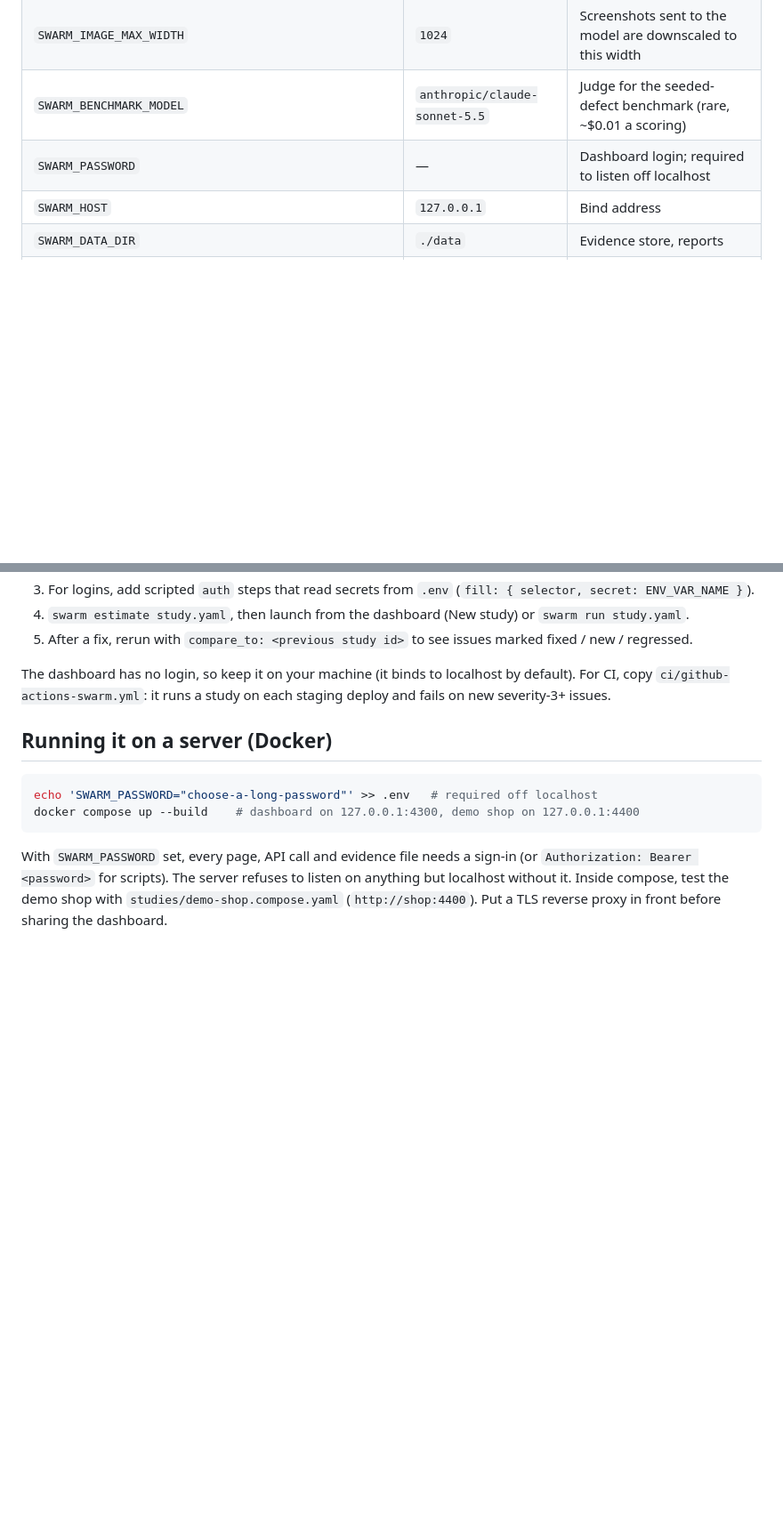
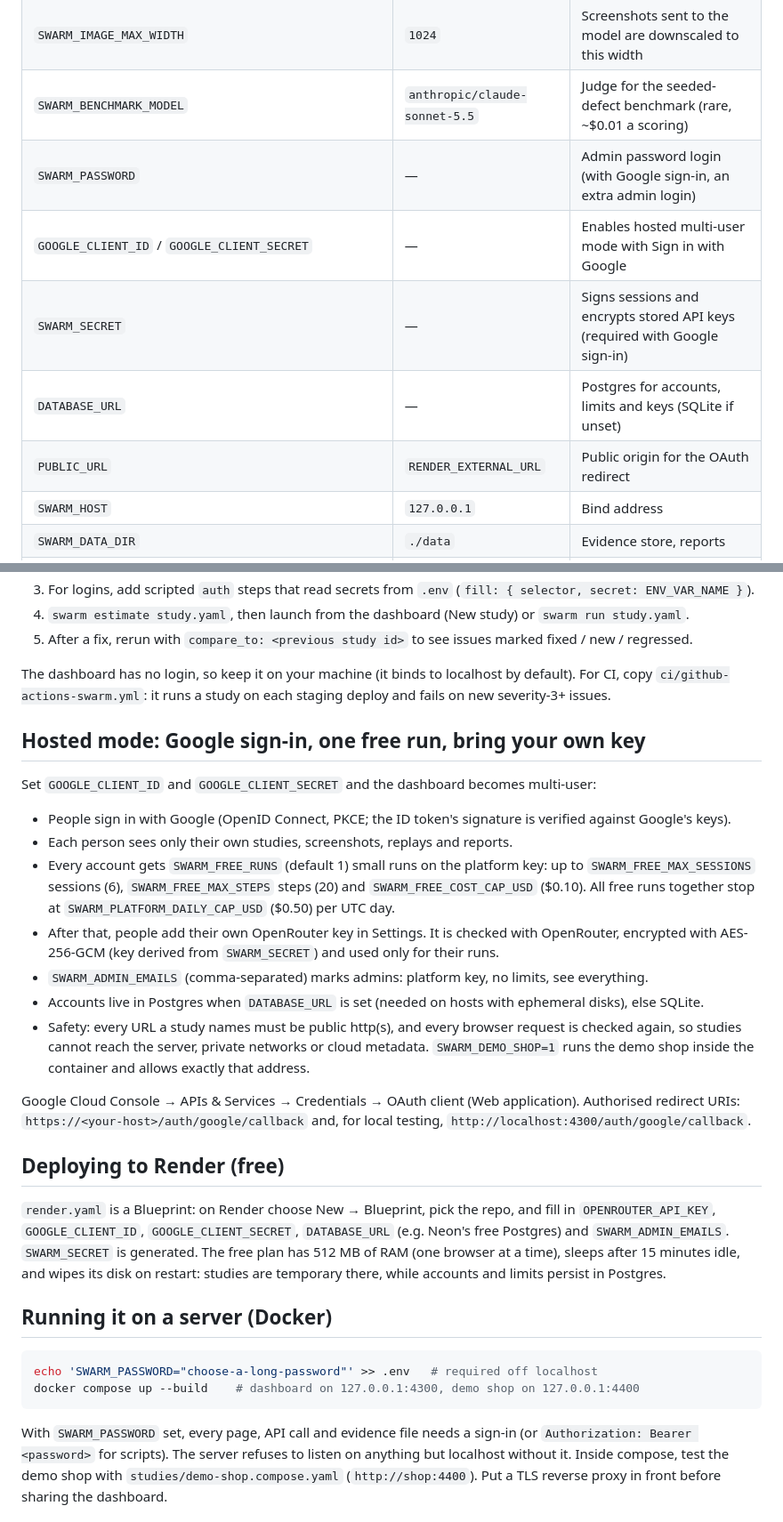
Before and after one commit to AnshumanDas001/synthetic-user-swarm, a Markdown page: README.md, 2 parts joined by grey strips. Shown at 89% size. Rendered like a GitHub page; blank space fills up the shorter version.

Commit message:
README: hosted mode and Render deployment
Co-Authored-By: Claude Opus 5.5 <noreply@anthropic.com>

````diff
--- a/README.md
+++ b/README.md
@@ -111,7 +111,11 @@ budget: { repetitions: 3, max_steps: 30, wall_clock_minutes: 10, cost_cap_usd: 1
 | `SWARM_CREDIT_RESERVE_USD` | `0.5` | Never spend below this; every study is capped at the credit left above it |
 | `SWARM_IMAGE_MAX_WIDTH` | `1024` | Screenshots sent to the model are downscaled to this width |
 | `SWARM_BENCHMARK_MODEL` | `anthropic/claude-sonnet-5.5` | Judge for the seeded-defect benchmark (rare, ~$0.01 a scoring) |
-| `SWARM_PASSWORD` | — | Dashboard login; required to listen off localhost |
+| `SWARM_PASSWORD` | — | Admin password login (with Google sign-in, an extra admin login) |
+| `GOOGLE_CLIENT_ID` / `GOOGLE_CLIENT_SECRET` | — | Enables hosted multi-user mode with Sign in with Google |
+| `SWARM_SECRET` | — | Signs sessions and encrypts stored API keys (required with Google sign-in) |
+| `DATABASE_URL` | — | Postgres for accounts, limits and keys (SQLite if unset) |
+| `PUBLIC_URL` | `RENDER_EXTERNAL_URL` | Public origin for the OAuth redirect |
 | `SWARM_HOST` | `127.0.0.1` | Bind address |
 | `SWARM_DATA_DIR` | `./data` | Evidence store, reports |
 | `SWARM_PORT` | `4300` | Dashboard |
@@ -149,6 +153,33 @@ test/                   unit + end-to-end tests (npm test)
 The dashboard has no login, so keep it on your machine (it binds to localhost by default). For CI, copy
 `ci/github-actions-swarm.yml`: it runs a study on each staging deploy and fails on new severity-3+ issues.
 
+## Hosted mode: Google sign-in, one free run, bring your own key
+
+Set `GOOGLE_CLIENT_ID` and `GOOGLE_CLIENT_SECRET` and the dashboard becomes multi-user:
+
+- People sign in with Google (OpenID Connect, PKCE; the ID token's signature is verified against Google's keys).
+- Each person sees only their own studies, screenshots, replays and reports.
+- Every account gets `SWARM_FREE_RUNS` (default 1) small runs on the platform key: up to `SWARM_FREE_MAX_SESSIONS`
+  sessions (6), `SWARM_FREE_MAX_STEPS` steps (20) and `SWARM_FREE_COST_CAP_USD` ($0.10). All free runs together
+  stop at `SWARM_PLATFORM_DAILY_CAP_USD` ($0.50) per UTC day.
+- After that, people add their own OpenRouter key in Settings. It is checked with OpenRouter, encrypted with
+  AES-256-GCM (key derived from `SWARM_SECRET`) and used only for their runs.
+- `SWARM_ADMIN_EMAILS` (comma-separated) marks admins: platform key, no limits, see everything.
+- Accounts live in Postgres when `DATABASE_URL` is set (needed on hosts with ephemeral disks), else SQLite.
+- Safety: every URL a study names must be public http(s), and every browser request is checked again, so studies
+  cannot reach the server, private networks or cloud metadata. `SWARM_DEMO_SHOP=1` runs the demo shop inside the
+  container and allows exactly that address.
+
+Google Cloud Console → APIs & Services → Credentials → OAuth client (Web application). Authorised redirect URIs:
+`https://<your-host>/auth/google/callback` and, for local testing, `http://localhost:4300/auth/google/callback`.
+
+## Deploying to Render (free)
+
+`render.yaml` is a Blueprint: on Render choose New → Blueprint, pick the repo, and fill in `OPENROUTER_API_KEY`,
+`GOOGLE_CLIENT_ID`, `GOOGLE_CLIENT_SECRET`, `DATABASE_URL` (e.g. Neon's free Postgres) and `SWARM_ADMIN_EMAILS`.
+`SWARM_SECRET` is generated. The free plan has 512 MB of RAM (one browser at a time), sleeps after 15 minutes idle,
+and wipes its disk on restart: studies are temporary there, while accounts and limits persist in Postgres.
+
 ## Running it on a server (Docker)
 
 ```bash
````
